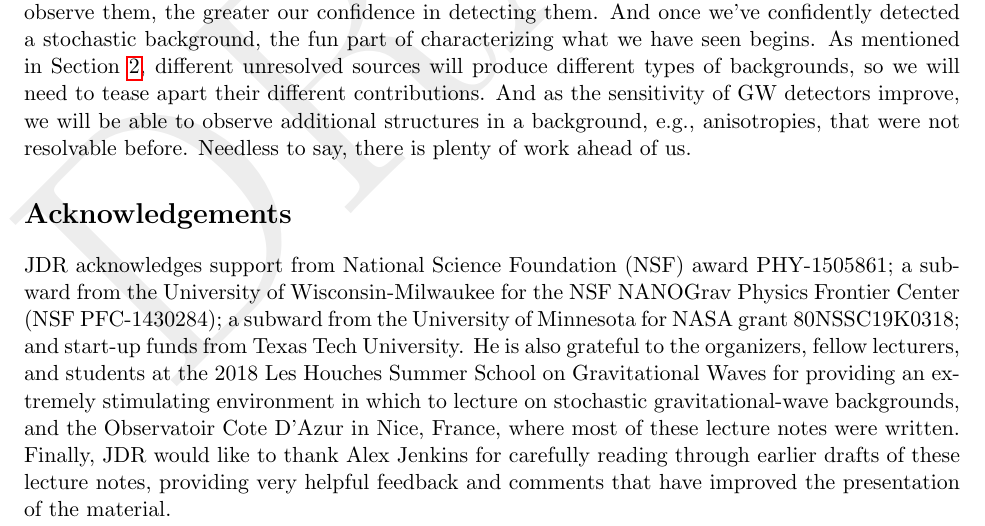
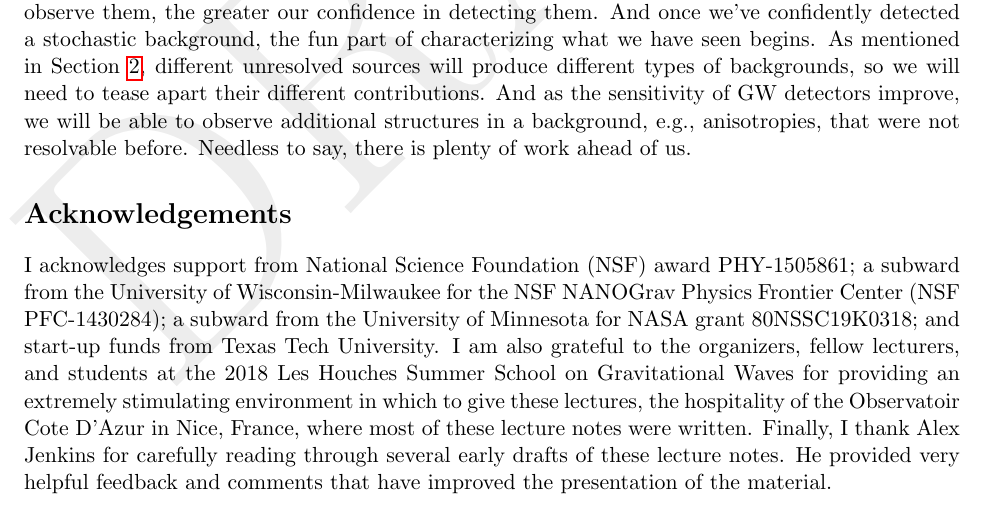
Before and after one commit to josephromano/leshouches, a LaTeX paper (notes/gwb.tex, which reads notes/acknowledgements.tex): part of page 40 of 46, cut so that both start at the same text. Compiled offline with pdfLaTeX.

Commit message:
changed to first person

```diff
--- a/notes/acknowledgements.tex
+++ b/notes/acknowledgements.tex
@@ -1,16 +1,17 @@
 \section*{Acknowledgements}
 \label{s:acknowledgements}
 
-JDR acknowledges support from National Science Foundation (NSF)
+I acknowledges support from National Science Foundation (NSF)
 award PHY-1505861; a subward from the University of Wisconsin-Milwaukee
 for the NSF NANOGrav Physics Frontier Center (NSF PFC-1430284);
 a subward from the University of Minnesota for NASA grant 80NSSC19K0318;
 and start-up funds from Texas Tech University.
-He is also grateful to the organizers, fellow lecturers, and students
-at the 2018 Les Houches Summer School on Gravitational Waves for
-providing an extremely stimulating environment in which to lecture on
-stochastic gravitational-wave backgrounds, and the Observatoir Cote
+I am also grateful to the organizers, fellow lecturers, and students
+at the 2018 Les Houches Summer School on Gravitational
+Waves for providing an extremely stimulating environment in which to
+give these lectures, the hospitality of the Observatoir Cote
 D'Azur in Nice, France, where most of these lecture notes were written.
-Finally, JDR would like to thank Alex Jenkins for carefully reading
-through earlier drafts of these lecture notes, providing very helpful
-feedback and comments that have improved the presentation of the material.
+Finally, I thank Alex Jenkins for carefully reading through several
+early drafts of these lecture notes.
+He provided very helpful feedback and comments that have improved
+the presentation of the material.
```
